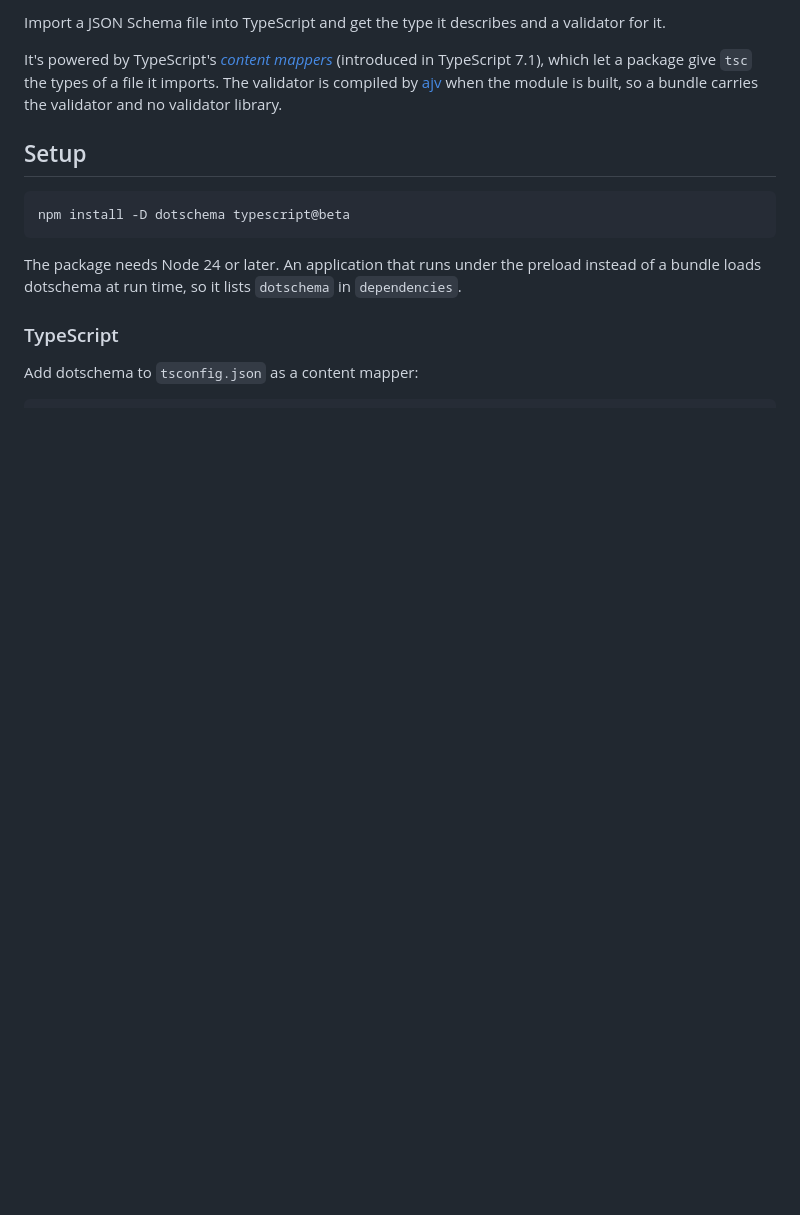
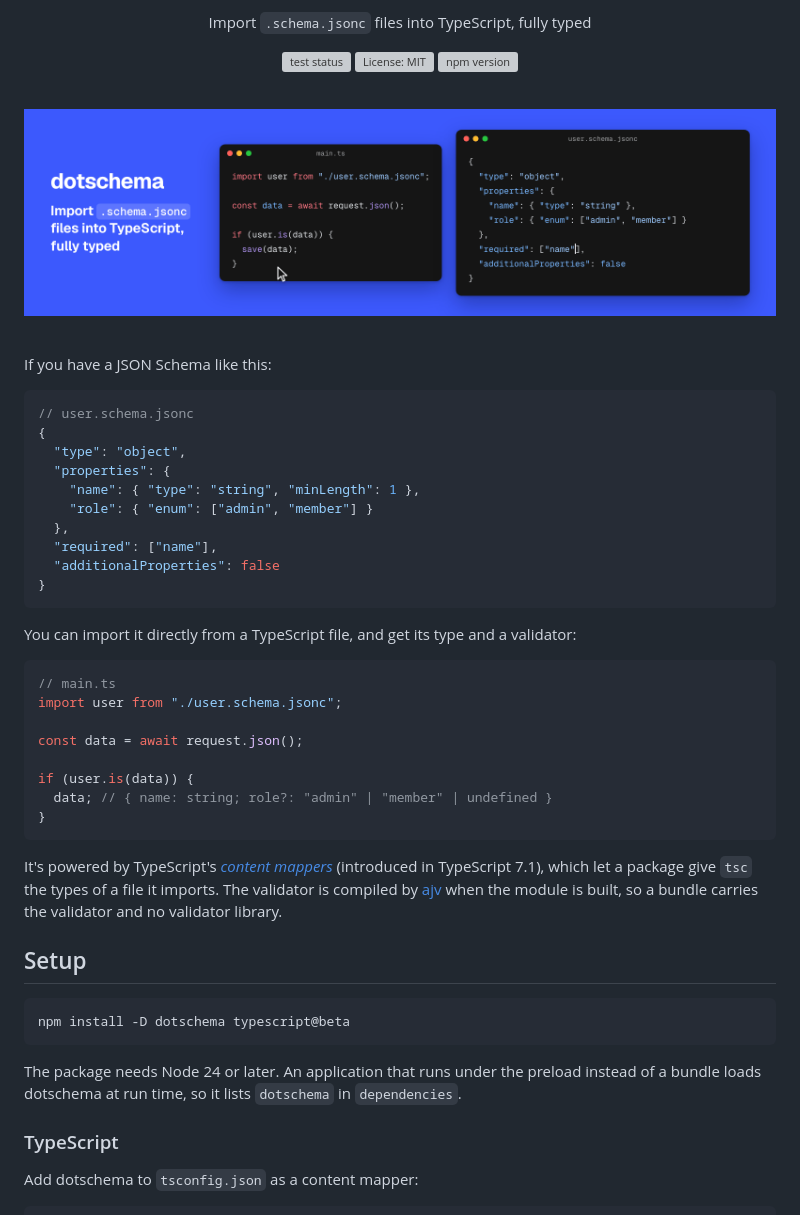
Before and after one commit to colinhacks/dotschema, a Markdown page: README.md, the part around one of its changes. GitHub-like rendering; pictures changed too: assets/readme-demo.gif (added); blank space fills up the shorter version; grey boxes are pictures that could not be loaded.

Commit message:
The README leads with an animated demo and an example, the maintainer's request of 2026-10-26: "dotschema's readme needs to lead with a fucking example, dude, showing how it works. In fact, let's make up an animated gif similar to the Reylo one." It opens as Reylo's does: the name, the tagline "Import .schema.jsonc files into TypeScript, fully typed", the test, license and npm badges, then assets/readme-demo.gif (1600×440, 21.2 s, 263 KB, linked by its absolute URL on GitHub, since the README goes to npm, and not published), then a user.schema.jsonc and the main.ts that imports it and narrows a value with `.is()`, before the paragraph on content mappers and ajv. In the GIF, main.ts and user.schema.jsonc stand side by side on blue: the pointer hovers `data` in `save(data)` inside `if (user.is(data))` and its type opens; "role" is added to `required` and the type loses `?`; "owner" is added to the enum and the type gains it; both edits are selected and deleted, so the last frame leads back into the first (their decoded pixels are identical). Each of the three types was printed by the 7.1.0-beta language server through dotschema for that state of the schema. The frames are an HTML page drawn by puppeteer's headless shell through frizz's launcher, highlighted with shiki's github-dark, in Geist and Geist Mono, encoded with one ffmpeg palette and Bayer dithering, by a generator kept outside the repository, on the model of Reylo's, which AGENTS.md names. The Usage section no longer repeats the schema or the `.is()` example. Verified: nub run build (its check for relative links in the README passes); nub run typecheck; nub run test, 129 of 137 with the Motherload test skipped.

````diff
--- a/README.md
+++ b/README.md
@@ -2,5 +2,47 @@
 
-Import a JSON Schema file into TypeScript and get the type it describes and a validator for it.
+<p align="center">Import <code>.schema.jsonc</code> files into TypeScript, fully typed</p>
+
+<p align="center">
+  <a href="https://github.com/colinhacks/dotschema/actions/workflows/test.yml"><img src="https://github.com/colinhacks/dotschema/actions/workflows/test.yml/badge.svg?branch=main" alt="test status" /></a>
+  <a href="https://opensource.org/licenses/MIT"><img src="https://img.shields.io/github/license/colinhacks/dotschema?style=flat" alt="License: MIT" /></a>
+  <a href="https://www.npmjs.com/package/dotschema"><img src="https://img.shields.io/npm/v/dotschema" alt="npm version" /></a>
+</p>
+
+<br/>
+
+<p align="center">
+  <img src="https://raw.githubusercontent.com/colinhacks/dotschema/main/assets/readme-demo.gif" alt="An editor: hovering a value that user.is() narrowed shows its type, which follows the JSON Schema as the schema changes" />
+</p>
+
+<br/>
+
+If you have a JSON Schema like this:
+
+```jsonc
+// user.schema.jsonc
+{
+  "type": "object",
+  "properties": {
+    "name": { "type": "string", "minLength": 1 },
+    "role": { "enum": ["admin", "member"] }
+  },
+  "required": ["name"],
+  "additionalProperties": false
+}
+```
+
+You can import it directly from a TypeScript file, and get its type and a validator:
+
+```ts
+// main.ts
+import user from "./user.schema.jsonc";
+
+const data = await request.json();
+
+if (user.is(data)) {
+  data; // { name: string; role?: "admin" | "member" | undefined }
+}
+```
 
 It's powered by TypeScript's [_content mappers_](https://github.com/microsoft/typescript-go/pull/4712) (introduced in TypeScript 7.1), which let a package give `tsc` the types of a file it imports. The validator is compiled by [ajv](https://ajv.js.org) when the module is built, so a bundle carries the validator and no validator library.
 
````
Also changed, not shown: other parts of README.md (+3 -26 lines), AGENTS.md (+1 -0 lines).
